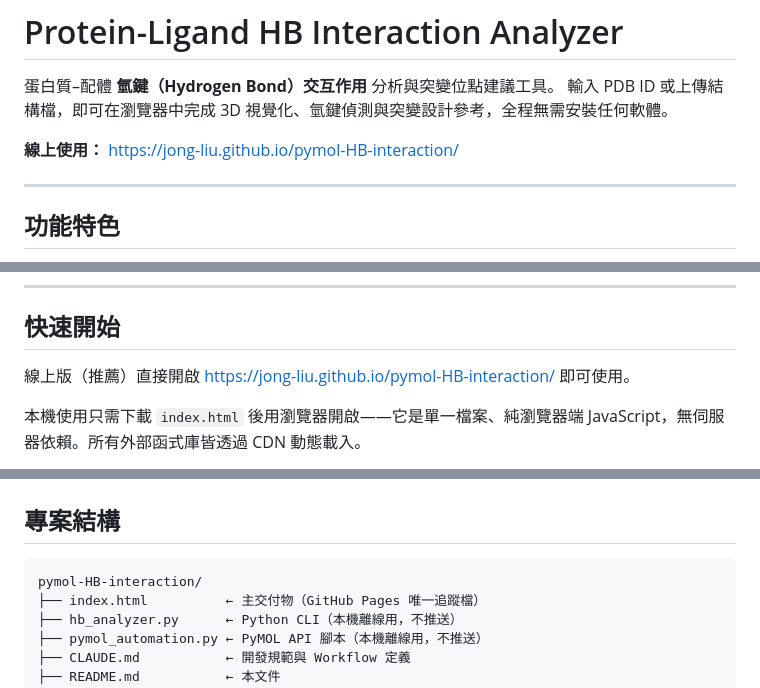
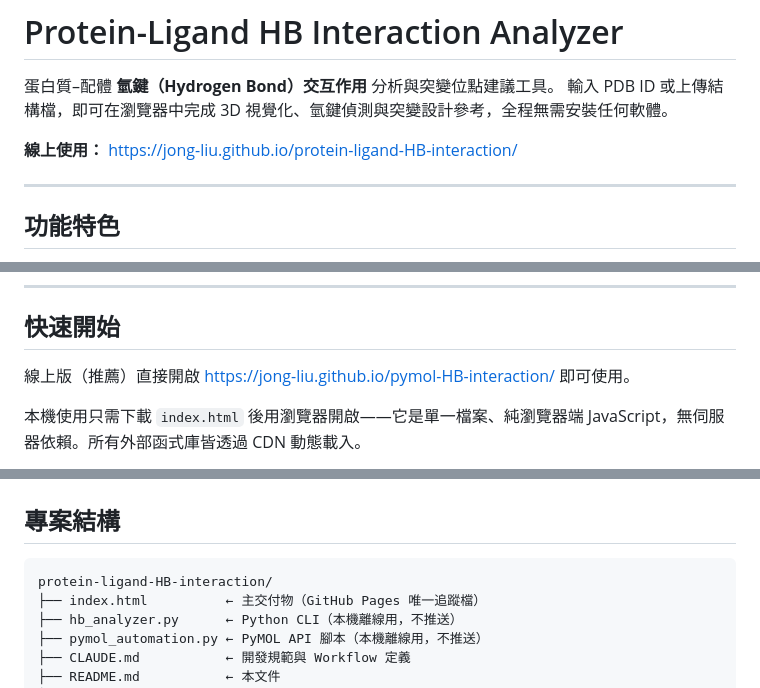
Before and after one commit to jong-liu/protein-ligand-HB-interaction, a Markdown page: README.md, 3 parts joined by grey strips. Drawn GitHub-style.

Commit message:
Update project name in README.md

````diff
--- a/README.md
+++ b/README.md
@@ -3,7 +3,7 @@
 蛋白質–配體 **氫鍵（Hydrogen Bond）交互作用** 分析與突變位點建議工具。
 輸入 PDB ID 或上傳結構檔，即可在瀏覽器中完成 3D 視覺化、氫鍵偵測與突變設計參考，全程無需安裝任何軟體。
 
-**線上使用：** https://jong-liu.github.io/pymol-HB-interaction/
+**線上使用：** https://jong-liu.github.io/protein-ligand-HB-interaction/
 
 ---
 
@@ -20,7 +20,7 @@
 
 ## 快速開始
 
-線上版（推薦）直接開啟 https://jong-liu.github.io/pymol-HB-interaction/ 即可使用。
+線上版（推薦）直接開啟 [https://jong-liu.github.io/pymol-HB-interaction/](https://jong-liu.github.io/protein-ligand-HB-interaction/) 即可使用。
 
 本機使用只需下載 `index.html` 後用瀏覽器開啟——它是單一檔案、純瀏覽器端 JavaScript，無伺服器依賴。所有外部函式庫皆透過 CDN 動態載入。
 
@@ -47,7 +47,7 @@
 ## 專案結構
 
 ```
-pymol-HB-interaction/
+protein-ligand-HB-interaction/
 ├── index.html          ← 主交付物（GitHub Pages 唯一追蹤檔）
 ├── hb_analyzer.py      ← Python CLI（本機離線用，不推送）
 ├── pymol_automation.py ← PyMOL API 腳本（本機離線用，不推送）
````
